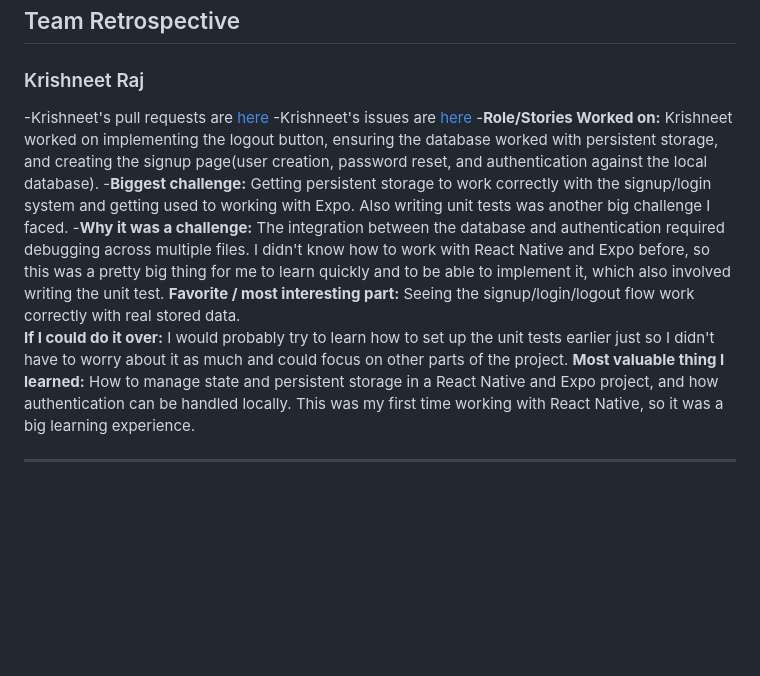
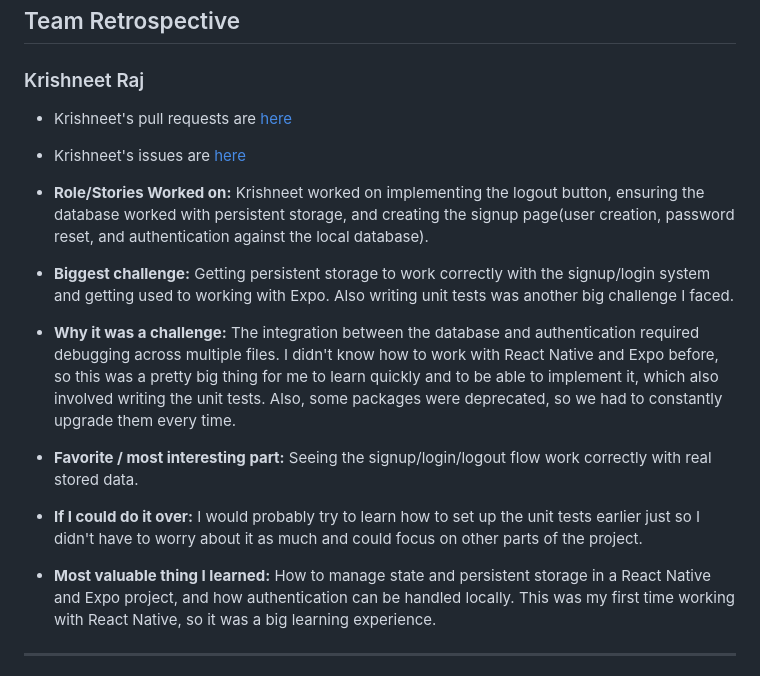
Before and after one commit to Wei-HaiMing/cst438proj1, a Markdown page: README.md, the part around the change. GitHub-like rendering; blank space fills up the shorter version.

Commit message:
Fixed formatting of README

```diff
--- a/README.md
+++ b/README.md
@@ -70,19 +70,25 @@ Right now, we have 27 issues that have been completed.
 
 ## Team Retrospective
 ### Krishneet Raj
--Krishneet's pull requests are [here](https://github.com/Wei-HaiMing/cst438proj1/issues?q=is%3Apr%20state%3Aclosed%20author%3AkrishneetRAJ)
--Krishneet's issues are [here](https://github.com/Wei-HaiMing/cst438proj1/issues?q=is%3Aissue%20state%3Aopen%20author%3AkrishneetRAJ)
--**Role/Stories Worked on:**
+- Krishneet's pull requests are [here](https://github.com/Wei-HaiMing/cst438proj1/issues?q=is%3Apr%20state%3Aclosed%20author%3AkrishneetRAJ)
+
+- Krishneet's issues are [here](https://github.com/Wei-HaiMing/cst438proj1/issues?q=is%3Aissue%20state%3Aopen%20author%3AkrishneetRAJ)
+
+- **Role/Stories Worked on:**
 Krishneet worked on implementing the logout button, ensuring the database worked with persistent storage, and creating the signup page(user creation, password reset, and authentication against the local database).
--**Biggest challenge:**
+
+- **Biggest challenge:**
 Getting persistent storage to work correctly with the signup/login system and getting used to working with Expo. Also writing unit tests was another big challenge I faced.
--**Why it was a challenge:**
-The integration between the database and authentication required debugging across multiple files. I didn't know how to work with React Native and Expo before, so this was a pretty big thing for me to learn quickly and to be able to implement it, which also involved writing the unit test.
-**Favorite / most interesting part:**
+
+- **Why it was a challenge:**
+The integration between the database and authentication required debugging across multiple files. I didn't know how to work with React Native and Expo before, so this was a pretty big thing for me to learn quickly and to be able to implement it, which also involved writing the unit tests. Also, some packages were deprecated, so we had to constantly upgrade them every time.
+
+- **Favorite / most interesting part:**
 Seeing the signup/login/logout flow work correctly with real stored data.
-**If I could do it over:**
+
+- **If I could do it over:**
 I would probably try to learn how to set up the unit tests earlier just so I didn't have to worry about it as much and could focus on other parts of the project.
-**Most valuable thing I learned:**
+- **Most valuable thing I learned:**
 How to manage state and persistent storage in a React Native and Expo project, and how authentication can be handled locally. This was my first time working with React Native, so it was a big learning experience.
 
 
```
